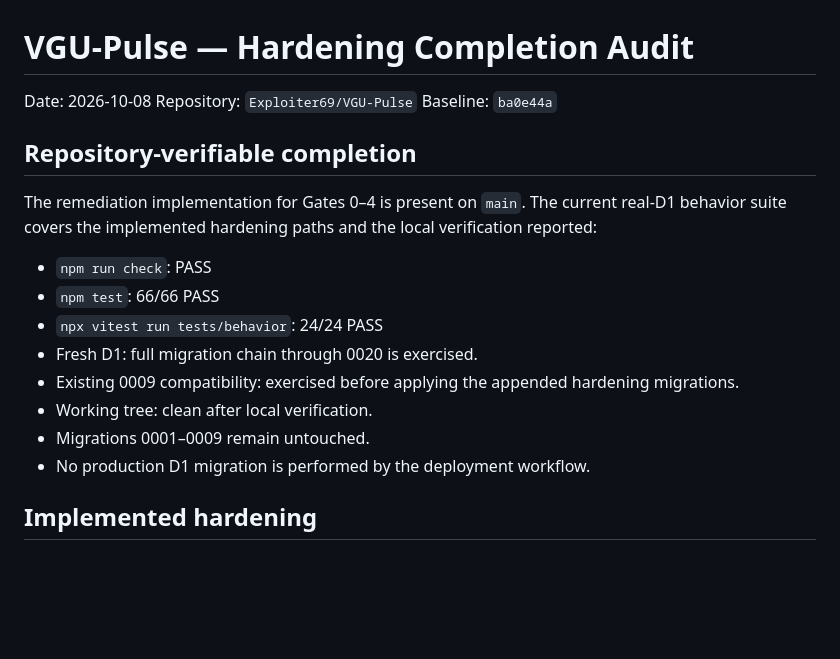
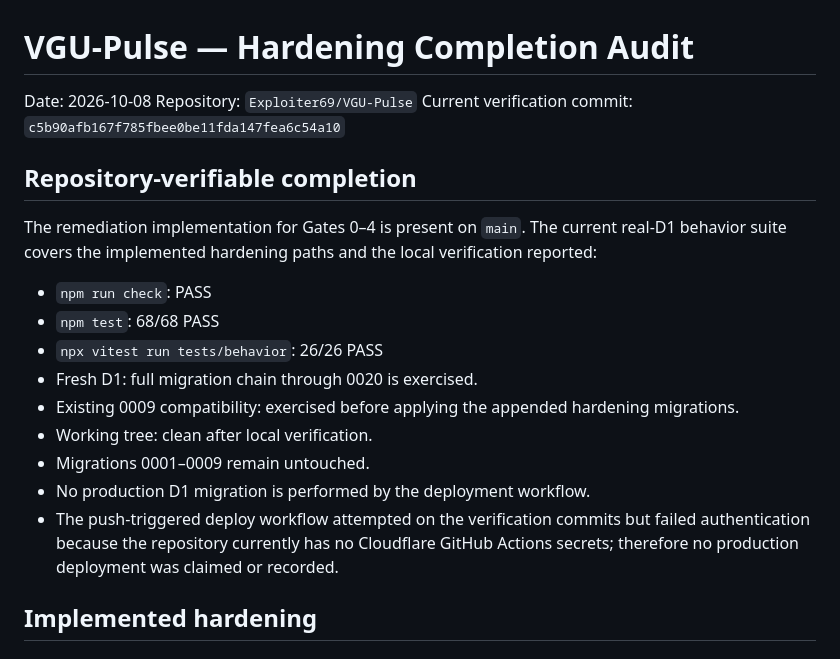
Before and after one commit to Exploiter69/VGU-Pulse, a Markdown page: docs/HARDENING_COMPLETION_AUDIT.md, the part around the change. Drawn GitHub-style; blank space fills up the shorter version.

Commit message:
docs: record final hardening verification state

```diff
--- a/docs/HARDENING_COMPLETION_AUDIT.md
+++ b/docs/HARDENING_COMPLETION_AUDIT.md
@@ -2,20 +2,21 @@
 
 Date: 2026-10-08
 Repository: `Exploiter69/VGU-Pulse`
-Baseline: `ba0e44a`
+Current verification commit: `c5b90afb167f785fbee0be11fda147fea6c54a10`
 
 ## Repository-verifiable completion
 
 The remediation implementation for Gates 0–4 is present on `main`. The current real-D1 behavior suite covers the implemented hardening paths and the local verification reported:
 
 - `npm run check`: PASS
-- `npm test`: 66/66 PASS
-- `npx vitest run tests/behavior`: 24/24 PASS
+- `npm test`: 68/68 PASS
+- `npx vitest run tests/behavior`: 26/26 PASS
 - Fresh D1: full migration chain through 0020 is exercised.
 - Existing 0009 compatibility: exercised before applying the appended hardening migrations.
 - Working tree: clean after local verification.
 - Migrations 0001–0009 remain untouched.
 - No production D1 migration is performed by the deployment workflow.
+- The push-triggered deploy workflow attempted on the verification commits but failed authentication because the repository currently has no Cloudflare GitHub Actions secrets; therefore no production deployment was claimed or recorded.
 
 ## Implemented hardening
 
```
